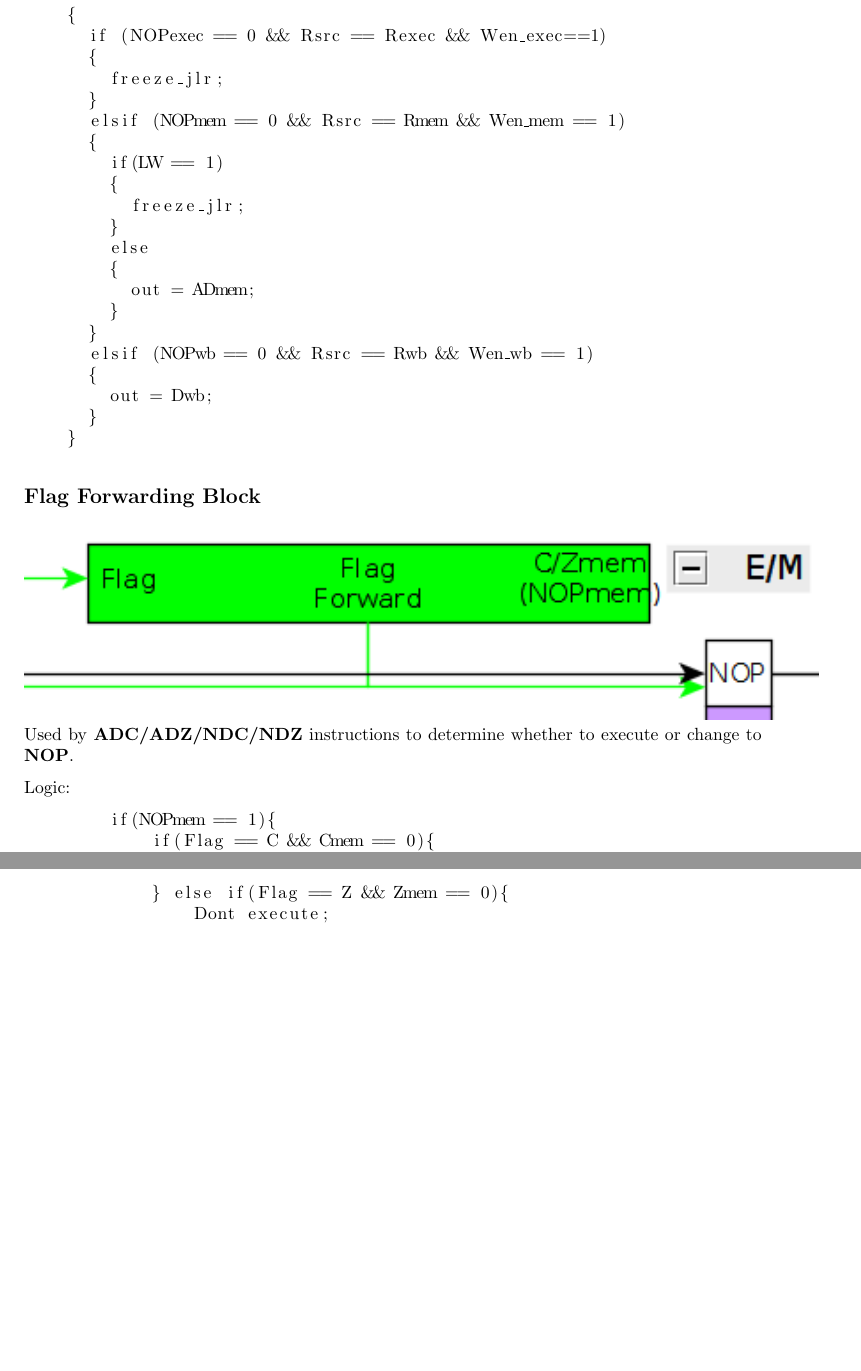
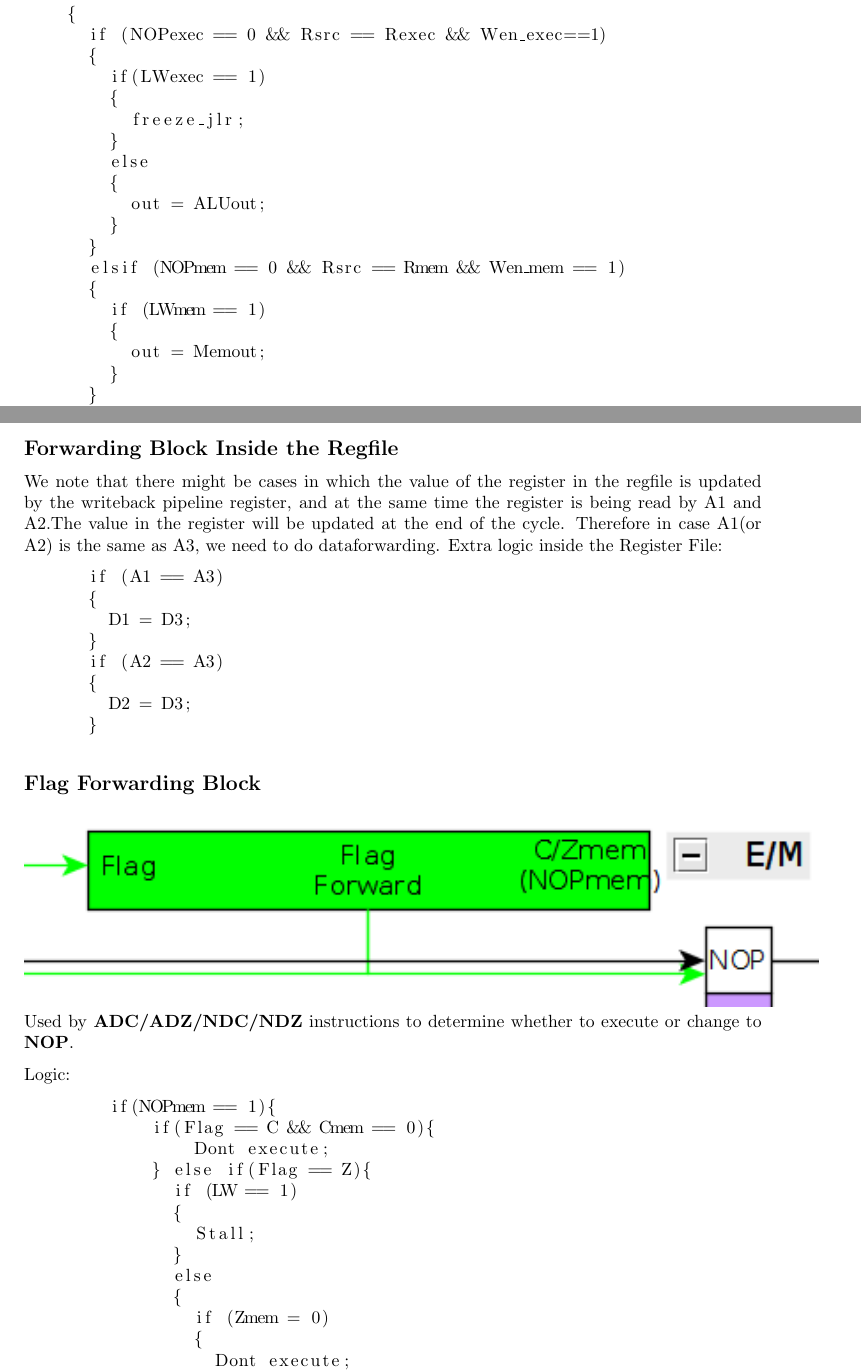
Before and after one commit to TheShadow29/microprocessors309, a LaTeX document (Project2/Design Document/control_signals.tex): two parts of pages 4 and 5 of 10, joined at a grey line, cut so that both start at the same text, the shorter picture padded with empty space. Compiled offline with pdfLaTeX.

Commit message:
LM SM logic corrected, forwarding block for JLR corrected, design document updated

```diff
--- a/Project2/Design Document/control_signals.tex
+++ b/Project2/Design Document/control_signals.tex
@@ -159,25 +159,42 @@ disable the write signals for all the Pipeline registers before RegRead, ie DRR
     {
       if (NOPexec == 0 && Rsrc == Rexec && Wen_exec==1)
       {
-        freeze_jlr;
-      }
-      elsif (NOPmem == 0 && Rsrc == Rmem && Wen_mem == 1)
-      {
-        if(LW == 1)
+        if(LWexec == 1)
         {
           freeze_jlr;
         }
         else
         {
-          out = ADmem;
+          out = ALUout;
         }
       }
-      elsif (NOPwb == 0 && Rsrc == Rwb && Wen_wb == 1)
+      elsif (NOPmem == 0 && Rsrc == Rmem && Wen_mem == 1)
       {
-        out = Dwb;
+        if (LWmem == 1)
+        {
+          out = Memout;
+        }
       }
     }
     \end{lstlisting}
+
+\subsection*{Forwarding Block Inside the Regfile}
+We note that there might be cases in which the value of the register in the regfile is updated
+by the writeback pipeline register, and at the same time the register is being read by A1 and A2.The
+value in the register will be updated at the end of the cycle. Therefore in case A1(or A2) is the
+same as A3, we need to do dataforwarding.
+Extra logic inside the Register File:
+    \begin{lstlisting}
+      if (A1 == A3)
+      {
+        D1 = D3;
+      }
+      if (A2 == A3)
+      {
+        D2 = D3;
+      }
+    \end{lstlisting}
+
 
 \subsection*{Flag Forwarding Block}
 
@@ -190,8 +207,18 @@ Logic:
         if(NOPmem == 1){
             if(Flag == C && Cmem == 0){
                 Dont execute;
-            } else if(Flag == Z && Zmem == 0){
-                Dont execute;
+            } else if(Flag == Z){
+              if (LW == 1)
+              {
+                Stall;
+              }
+              else
+              {
+                if (Zmem = 0)
+                {
+                  Dont execute;
+                }
+              }
             }
         }
     \end{lstlisting}
```
Also changed, not shown: Project2/Design Document/control_signals.pdf, Project2/Design Document/jlr_freeze_logic.png (added), Project2/Design Document/control_signals.tex (2 more changed lines), 14 other files.
